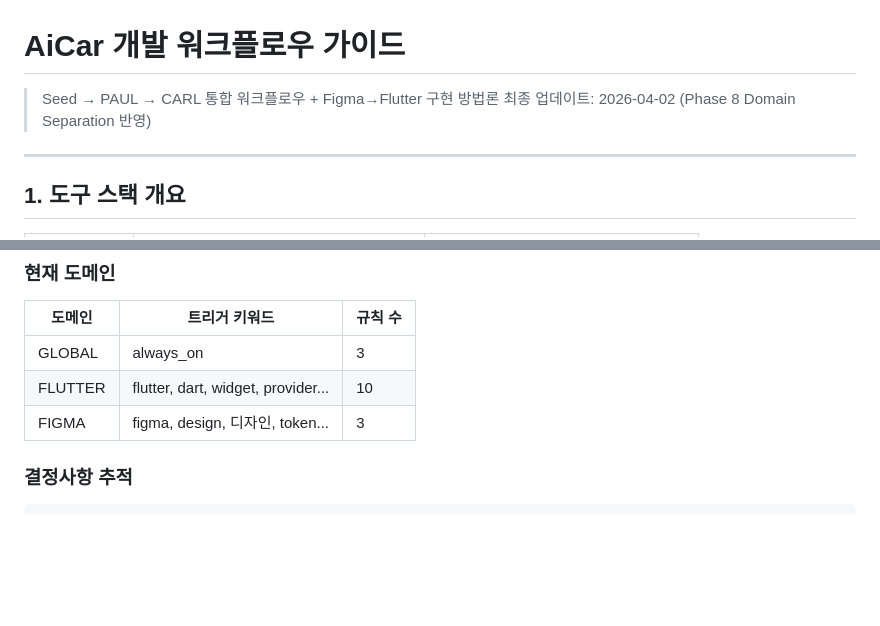
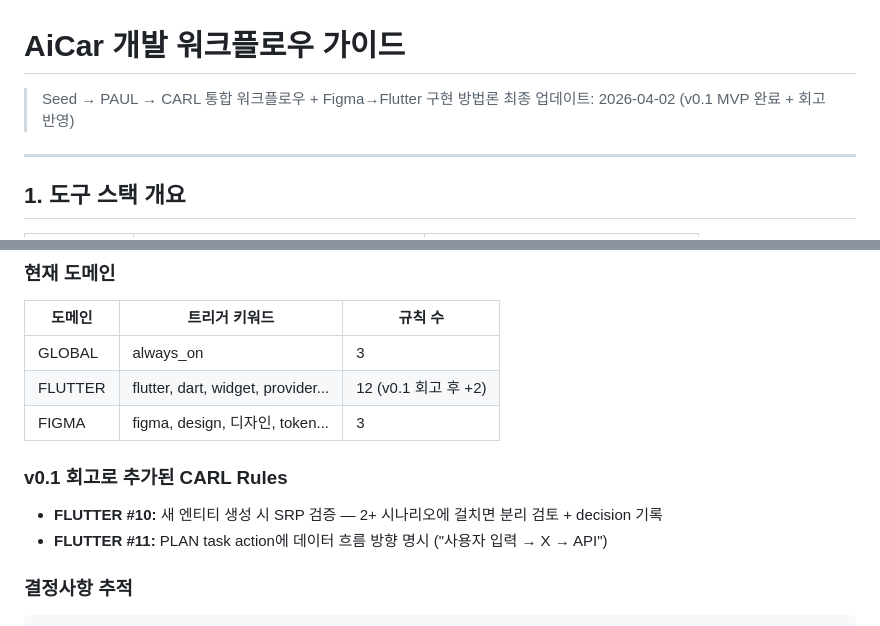
Before and after one commit to move378/AiCar-AutoCommerce, a Markdown page: docs/workflow-guide.md, 2 parts joined by grey strips. Rendered like a GitHub page; blank space fills up the shorter version.

````diff
--- a/docs/workflow-guide.md
+++ b/docs/workflow-guide.md
@@ -1,7 +1,7 @@
 # AiCar 개발 워크플로우 가이드
 
 > Seed → PAUL → CARL 통합 워크플로우 + Figma→Flutter 구현 방법론
-> 최종 업데이트: 2026-04-02 (Phase 8 Domain Separation 반영)
+> 최종 업데이트: 2026-04-02 (v0.1 MVP 완료 + 회고 반영)
 
 ---
 
@@ -90,8 +90,12 @@ PLAN ──▶ APPLY ──▶ UNIFY
 | 도메인 | 트리거 키워드 | 규칙 수 |
 |--------|-------------|---------|
 | GLOBAL | always_on | 3 |
-| FLUTTER | flutter, dart, widget, provider... | 10 |
+| FLUTTER | flutter, dart, widget, provider... | 12 (v0.1 회고 후 +2) |
 | FIGMA | figma, design, 디자인, token... | 3 |
+
+### v0.1 회고로 추가된 CARL Rules
+- **FLUTTER #10:** 새 엔티티 생성 시 SRP 검증 — 2+ 시나리오에 걸치면 분리 검토 + decision 기록
+- **FLUTTER #11:** PLAN task action에 데이터 흐름 방향 명시 ("사용자 입력 → X → API")
 
 ### 결정사항 추적
 ```
````
Also changed, not shown: other parts of docs/workflow-guide.md (+39 -8 lines).
